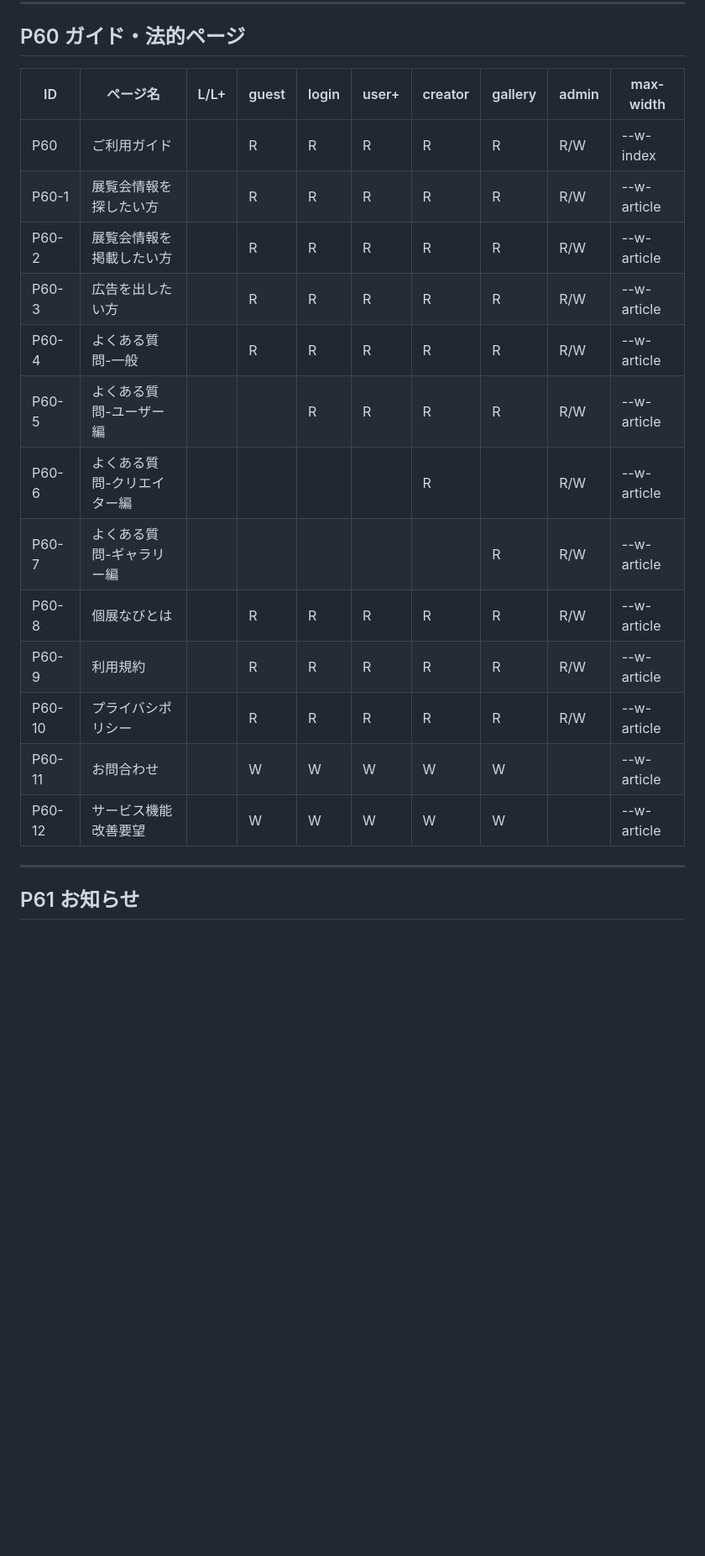
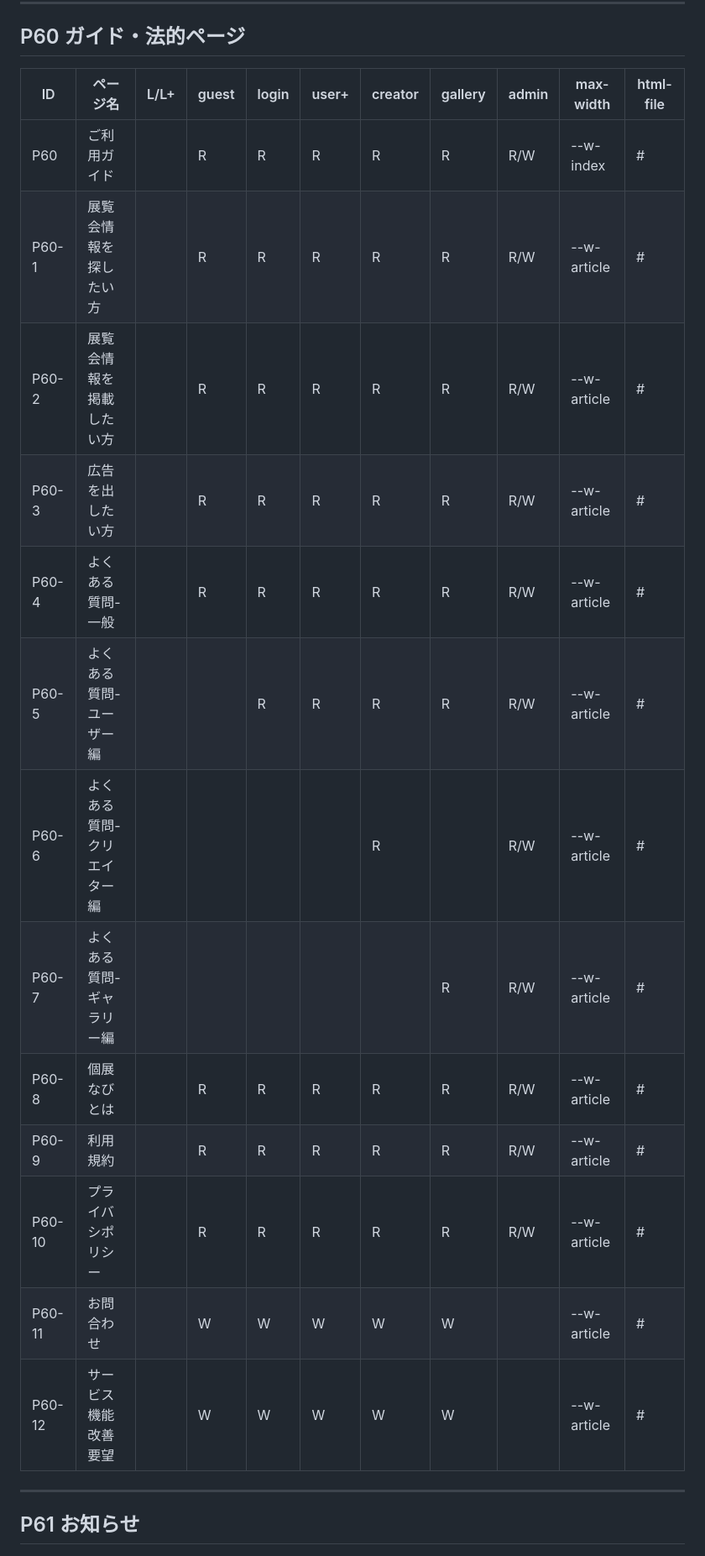
Before and after one commit to koten-baku/kotennavi-redesign, a Markdown page: docs/sitemap.md, the part around one of its changes. Shown at 84% size. Drawn GitHub-style; blank space fills up the shorter version.

```diff
--- a/docs/sitemap.md
+++ b/docs/sitemap.md
@@ -171,21 +171,21 @@
 
 ## P60 ガイド・法的ページ
 
-| ID | ページ名 | L/L+ | guest | login | user+ | creator | gallery | admin | max-width |
-|---|---|---|---|---|---|---|---|---|---|
-| P60 | ご利用ガイド |  | R | R | R | R | R | R/W | --w-index |
-| P60-1 | 展覧会情報を探したい方 |  | R | R | R | R | R | R/W | --w-article |
-| P60-2 | 展覧会情報を掲載したい方 |  | R | R | R | R | R | R/W | --w-article |
-| P60-3 | 広告を出したい方 |  | R | R | R | R | R | R/W | --w-article |
-| P60-4 | よくある質問-一般 |  | R | R | R | R | R | R/W | --w-article |
-| P60-5 | よくある質問-ユーザー編 |  |  | R | R | R | R | R/W | --w-article |
-| P60-6 | よくある質問-クリエイター編 |  |  |  |  | R |  | R/W | --w-article |
-| P60-7 | よくある質問-ギャラリー編 |  |  |  |  |  | R | R/W | --w-article |
-| P60-8 | 個展なびとは |  | R | R | R | R | R | R/W | --w-article |
-| P60-9 | 利用規約 |  | R | R | R | R | R | R/W | --w-article |
-| P60-10 | プライバシポリシー |  | R | R | R | R | R | R/W | --w-article |
-| P60-11 | お問合わせ |  | W | W | W | W | W |  | --w-article |
-| P60-12 | サービス機能改善要望 |  | W | W | W | W | W |  | --w-article |
+| ID | ページ名 | L/L+ | guest | login | user+ | creator | gallery | admin | max-width | html-file |
+|---|---|---|---|---|---|---|---|---|---|--|
+| P60 | ご利用ガイド |  | R | R | R | R | R | R/W | --w-index | # |
+| P60-1 | 展覧会情報を探したい方 |  | R | R | R | R | R | R/W | --w-article | # |
+| P60-2 | 展覧会情報を掲載したい方 |  | R | R | R | R | R | R/W | --w-article | # |
+| P60-3 | 広告を出したい方 |  | R | R | R | R | R | R/W | --w-article | # |
+| P60-4 | よくある質問-一般 |  | R | R | R | R | R | R/W | --w-article | # |
+| P60-5 | よくある質問-ユーザー編 |  |  | R | R | R | R | R/W | --w-article | # |
+| P60-6 | よくある質問-クリエイター編 |  |  |  |  | R |  | R/W | --w-article | # |
+| P60-7 | よくある質問-ギャラリー編 |  |  |  |  |  | R | R/W | --w-article | # |
+| P60-8 | 個展なびとは |  | R | R | R | R | R | R/W | --w-article | # |
+| P60-9 | 利用規約 |  | R | R | R | R | R | R/W | --w-article | # |
+| P60-10 | プライバシポリシー |  | R | R | R | R | R | R/W | --w-article | # |
+| P60-11 | お問合わせ |  | W | W | W | W | W |  | --w-article | # |
+| P60-12 | サービス機能改善要望 |  | W | W | W | W | W |  | --w-article | # |
 
 ---
 
```
Also changed, not shown: other parts of docs/sitemap.md (+128 -128 lines).
